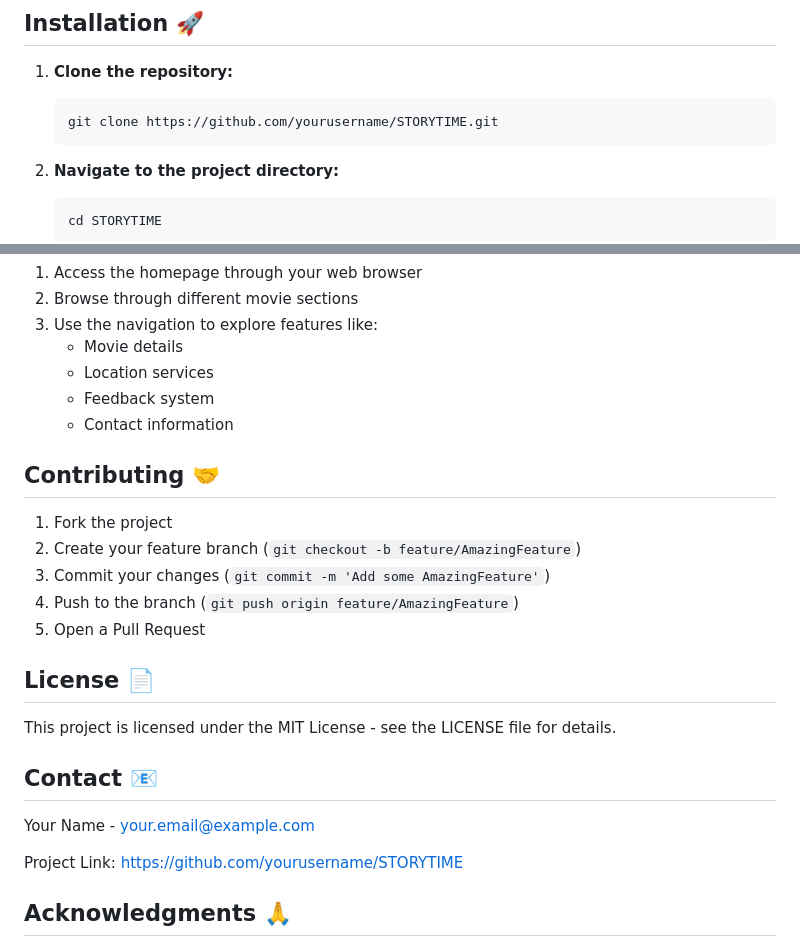
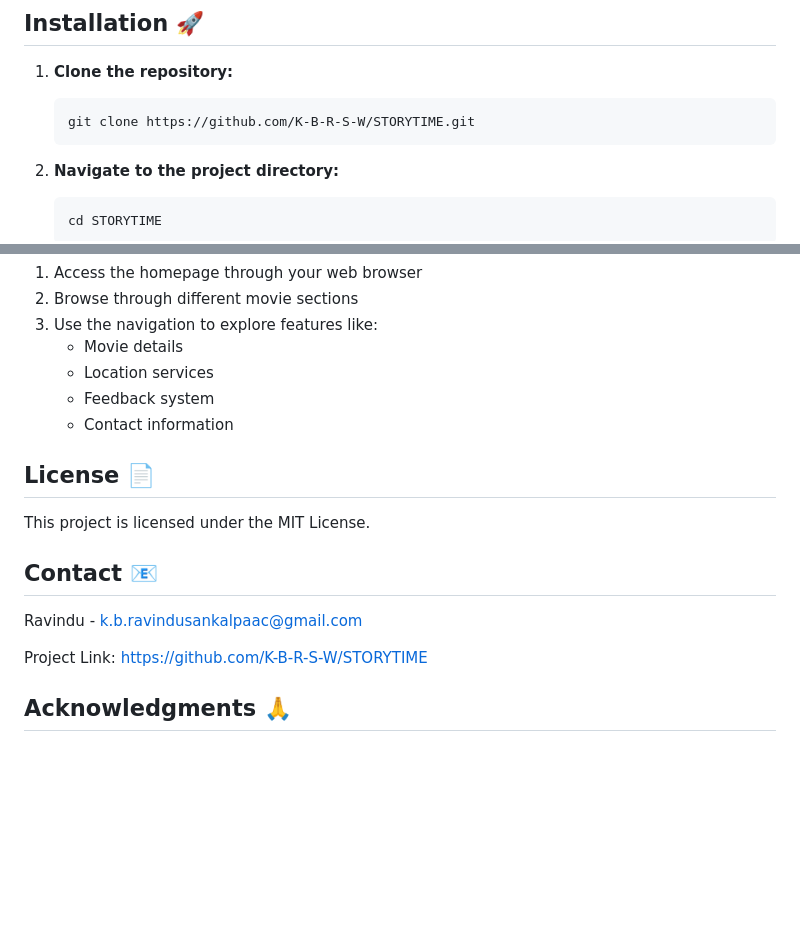
Before and after one commit to K-B-R-S-W/STORYTIME, a Markdown page: README.md, 2 parts joined by grey strips. GitHub-like rendering; blank space fills up the shorter version.

````diff
--- a/README.md
+++ b/README.md
@@ -65,7 +65,7 @@ STORYTIME/
 
 1. **Clone the repository:**
    ```bash
-   git clone https://github.com/yourusername/STORYTIME.git
+   git clone https://github.com/K-B-R-S-W/STORYTIME.git
    ```
 
 2. **Navigate to the project directory:**
@@ -102,23 +102,15 @@ STORYTIME/
    - Feedback system
    - Contact information
 
-## Contributing 🤝
-
-1. Fork the project
-2. Create your feature branch (`git checkout -b feature/AmazingFeature`)
-3. Commit your changes (`git commit -m 'Add some AmazingFeature'`)
-4. Push to the branch (`git push origin feature/AmazingFeature`)
-5. Open a Pull Request
-
 ## License 📄
 
-This project is licensed under the MIT License - see the LICENSE file for details.
+This project is licensed under the MIT License.
 
 ## Contact 📧
 
-Your Name - [your.email@example.com](mailto:your.email@example.com)
+Ravindu - [k.b.ravindusankalpaac@gmail.com](mailto:k.b.ravindusankalpaac@gmail.com)
 
-Project Link: [https://github.com/yourusername/STORYTIME](https://github.com/yourusername/STORYTIME)
+Project Link: [https://github.com/K-B-R-S-W/STORYTIME](https://github.com/K-B-R-S-W/STORYTIME)
 
 ## Acknowledgments 🙏
 
````
